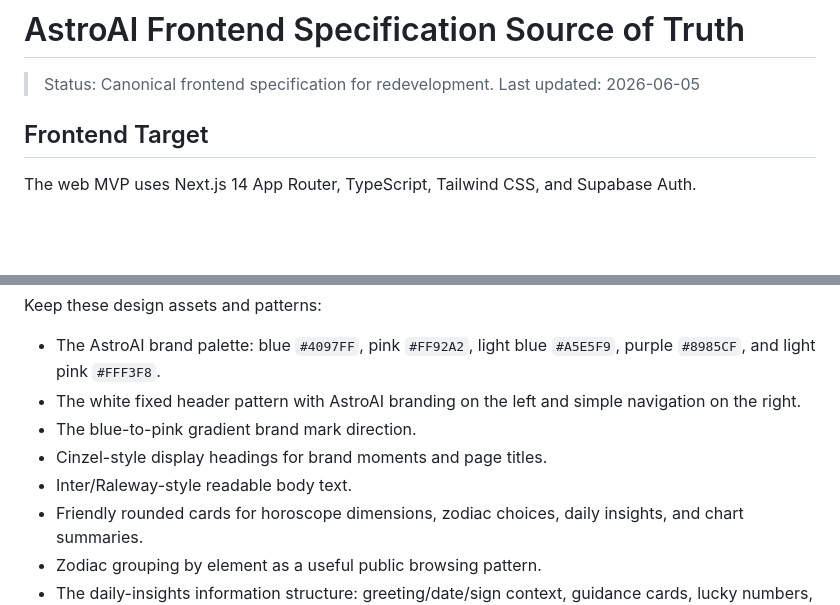
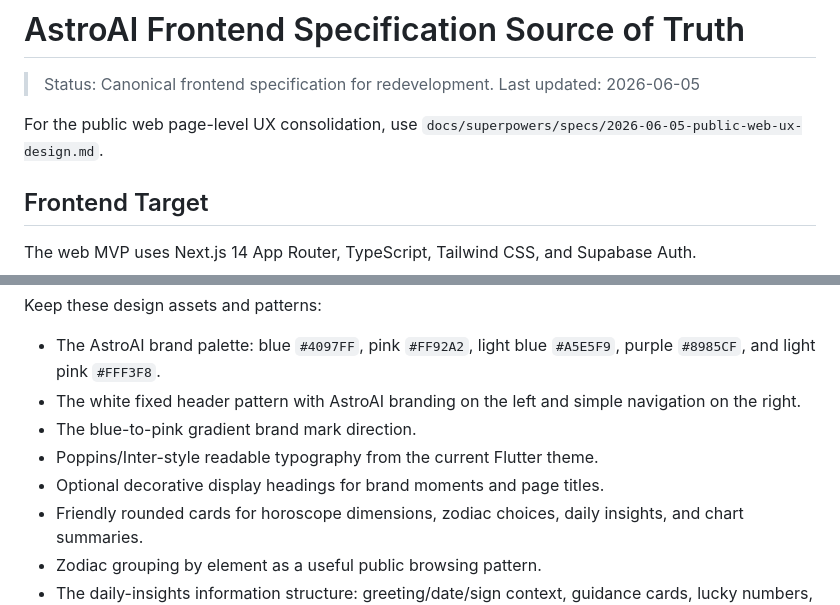
Before and after one commit to sailing-together/AstroAI, a Markdown page: docs/FRONTEND_SPEC.md, 2 parts joined by grey strips. Rendered like a GitHub page; blank space fills up the shorter version.

Commit message:
Document public web UX design direction

```diff
--- a/docs/FRONTEND_SPEC.md
+++ b/docs/FRONTEND_SPEC.md
@@ -2,6 +2,8 @@
 
 > Status: Canonical frontend specification for redevelopment.
 > Last updated: 2026-06-05
+
+For the public web page-level UX consolidation, use `docs/superpowers/specs/2026-06-05-public-web-ux-design.md`.
 
 ## Frontend Target
 
@@ -260,8 +262,8 @@ Keep these design assets and patterns:
 - The AstroAI brand palette: blue `#4097FF`, pink `#FF92A2`, light blue `#A5E5F9`, purple `#8985CF`, and light pink `#FFF3F8`.
 - The white fixed header pattern with AstroAI branding on the left and simple navigation on the right.
 - The blue-to-pink gradient brand mark direction.
-- Cinzel-style display headings for brand moments and page titles.
-- Inter/Raleway-style readable body text.
+- Poppins/Inter-style readable typography from the current Flutter theme.
+- Optional decorative display headings for brand moments and page titles.
 - Friendly rounded cards for horoscope dimensions, zodiac choices, daily insights, and chart summaries.
 - Zodiac grouping by element as a useful public browsing pattern.
 - The daily-insights information structure: greeting/date/sign context, guidance cards, lucky numbers, and lucky colors.
```
Also changed, not shown: docs/PROJECT_STATUS.md (+2 -1 lines), 1 other file.
